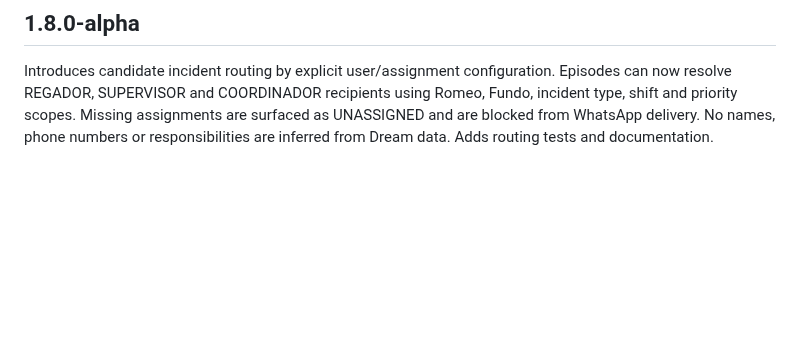
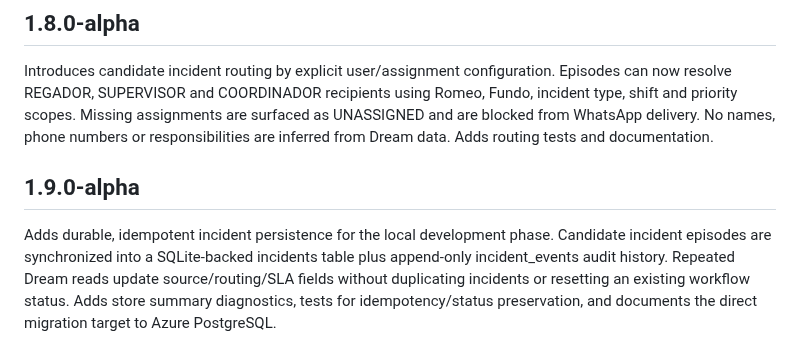
Before and after one commit to willyuceda10-alt/RiegoBot, a Markdown page: CHANGELOG.md, the part around the change. Drawn GitHub-style; blank space fills up the shorter version.

Commit message:
docs: document 1.9.0-alpha durable incident store

```diff
--- a/CHANGELOG.md
+++ b/CHANGELOG.md
@@ -167,3 +167,7 @@ Deduplicates exact Dream report rows before incident classification and reports
 ## 1.8.0-alpha
 
 Introduces candidate incident routing by explicit user/assignment configuration. Episodes can now resolve REGADOR, SUPERVISOR and COORDINADOR recipients using Romeo, Fundo, incident type, shift and priority scopes. Missing assignments are surfaced as UNASSIGNED and are blocked from WhatsApp delivery. No names, phone numbers or responsibilities are inferred from Dream data. Adds routing tests and documentation.
+
+## 1.9.0-alpha
+
+Adds durable, idempotent incident persistence for the local development phase. Candidate incident episodes are synchronized into a SQLite-backed incidents table plus append-only incident_events audit history. Repeated Dream reads update source/routing/SLA fields without duplicating incidents or resetting an existing workflow status. Adds store summary diagnostics, tests for idempotency/status preservation, and documents the direct migration target to Azure PostgreSQL.
```
